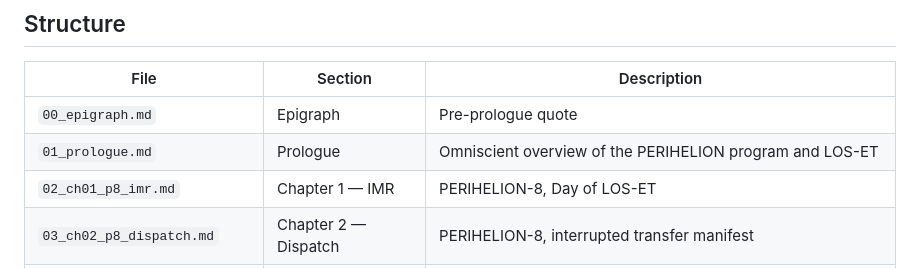
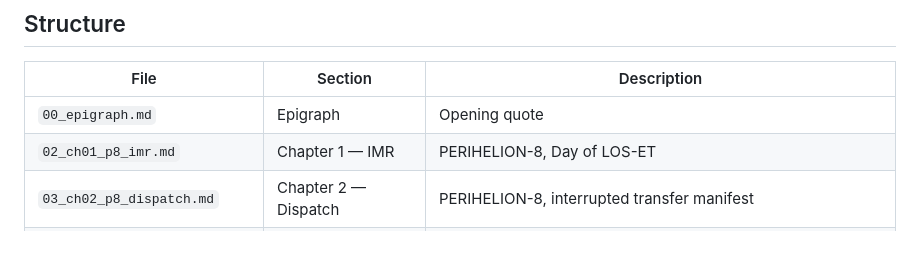
Before and after one commit to AlliedToasters/perihelion, a Markdown page: manuscript/INDEX.md, the part around the change. Drawn GitHub-style; blank space fills up the shorter version.

Commit message:
Remove prologue entry from manuscript index
Co-Authored-By: Claude Opus 4.6 <noreply@anthropic.com>

```diff
--- a/manuscript/INDEX.md
+++ b/manuscript/INDEX.md
@@ -4,8 +4,7 @@
 
 | File | Section | Description |
 |---|---|---|
-| `00_epigraph.md` | Epigraph | Pre-prologue quote |
-| `01_prologue.md` | Prologue | Omniscient overview of the PERIHELION program and LOS-ET |
+| `00_epigraph.md` | Epigraph | Opening quote |
 | `02_ch01_p8_imr.md` | Chapter 1 — IMR | PERIHELION-8, Day of LOS-ET |
 | `03_ch02_p8_dispatch.md` | Chapter 2 — Dispatch | PERIHELION-8, interrupted transfer manifest |
 | `04_ch03_p4_imr.md` | Chapter 3 — IMR | PERIHELION-4, telemetry analysis of final Earth signal |
```
